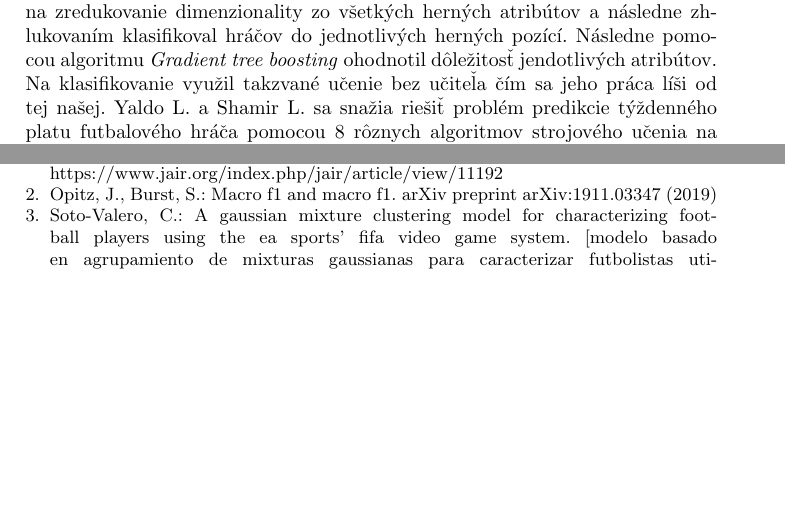
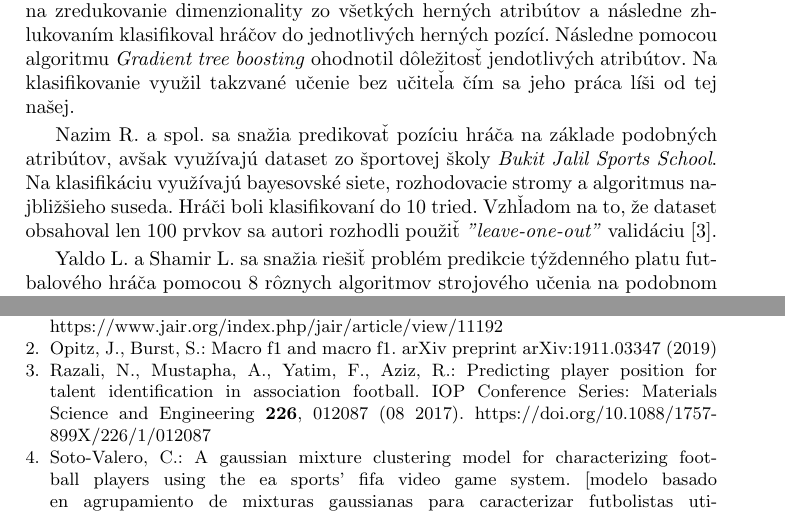
Before and after one commit to timzatko/fifa-19-dataset-machine-learning, a LaTeX paper (report/main.tex, which reads report/references.bib): two parts of pages 7 and 8 of 10 before the commit and two parts of pages 7 and 10 of 10 after it, joined at a grey line, cut so that both start at the same text, the shorter picture padded with empty space. The pictures show the PDF file report/main.pdf that the author committed with the source.

Commit message:
Add related work

```diff
--- a/report/main.tex
+++ b/report/main.tex
@@ -224,6 +224,9 @@ Množinu vybranýcha atribútov sa pravdepodobne ešte pokúsime zredukovať (an
 \section{Príbuzná práca}
 
 V našej doméne (avšak na dátach zo staršej verzie hry) Soto-Valero, C. \cite{RICYDE1165} zisťoval, ktoré atribúty sú dôležité pre jednotlivé herné pozície. Využil PCA na zredukovanie dimenzionality zo všetkých herných atribútov a následne zhlukovaním klasifikoval hráčov do jednotlivých herných pozící. Následne pomocou algoritmu \textit{Gradient tree boosting} ohodnotil dôležitosť jendotlivých atribútov. Na klasifikovanie využil takzvané učenie bez učiteľa čím sa jeho práca líši od tej našej.
+
+Nazim R. a spol. sa snažia predikovať pozíciu hráča na základe podobných atribútov, avšak využívajú dataset zo športovej školy  \textit{Bukit Jalil Sports School}. Na klasifikáciu využívajú bayesovské siete, rozhodovacie stromy a algoritmus najbližšieho suseda. Hráči boli klasifikovaní do 10 tried. Vzhľadom na to, že dataset obsahoval len 100 prvkov sa autori rozhodli použiť \textit{"leave-one-out"} validáciu \cite{razali2017}.
+
 Yaldo L. a Shamir L. sa snažia riešiť problém predikcie týždenného platu futbalového hráča pomocou 8 rôznych algoritmov strojového učenia na podobnom FIFA datasete z roku 2016 \cite{yaldo2017}. Autori na predikciu využili napríklad aditívnu regresiu či rozhodovacie stromy. Plati hráčov sú predikované na základe ich pozície, ale aj atribútov hry, ktoré charakterizujú ich schopnosti.
 Zaujímavým zistením je fakt, že platy hráčov nezávisia len od ich schopností a pozície hráča, ale aj celkovej reputácie a jeho popularity. Známy hráč L. Messi by napríklad pri predikcii len na základe jeho schopností nedosiahol ani polovičný plat. Rozhodli sme sa teda medzinárodnú reputáciu hráča zahrnúť medzi črty použité na predikciu.
 Autori používajú Piersonov korelačný koeficient (CC) a priemernú absolútnu odchýlku (MAE) na meranie úspešnosti.
--- a/report/references.bib
+++ b/report/references.bib
@@ -49,3 +49,14 @@ volume = {16},
 journal = {International Journal of Computer Science in Sport},
 doi = {10.1515/ijcss-2017-0002}
 }
+
+@article{razali2017,
+author = {Razali, Nazim and Mustapha, Aida and Yatim, Faiz and Aziz, Ruhaya},
+year = {2017},
+month = {08},
+pages = {012087},
+title = {Predicting Player Position for Talent Identification in Association Football},
+volume = {226},
+journal = {IOP Conference Series: Materials Science and Engineering},
+doi = {10.1088/1757-899X/226/1/012087}
+}
```
Also changed, not shown: report/main.bbl, report/main.pdf, 1 other file.
